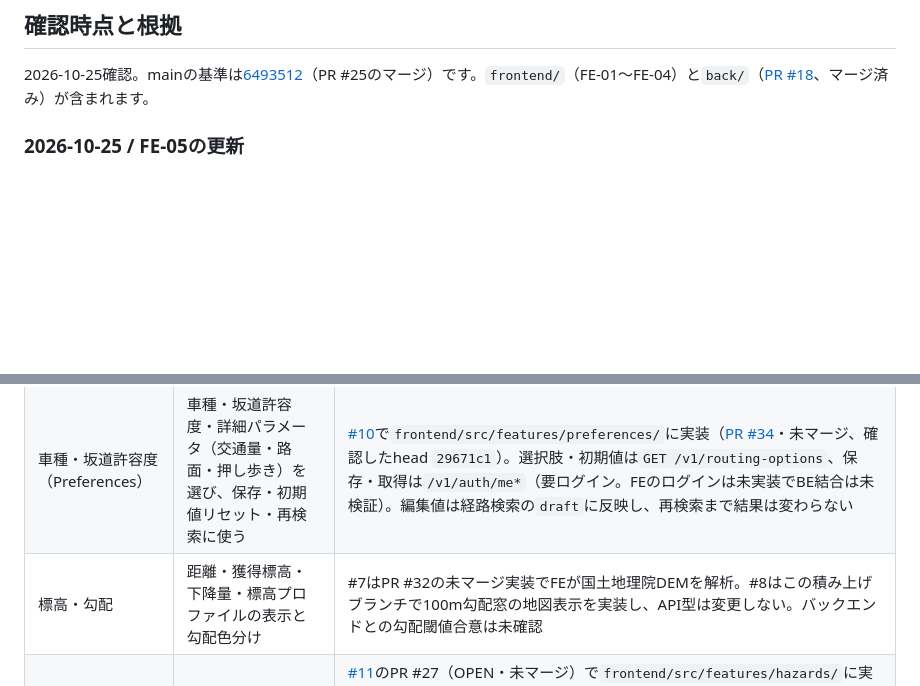
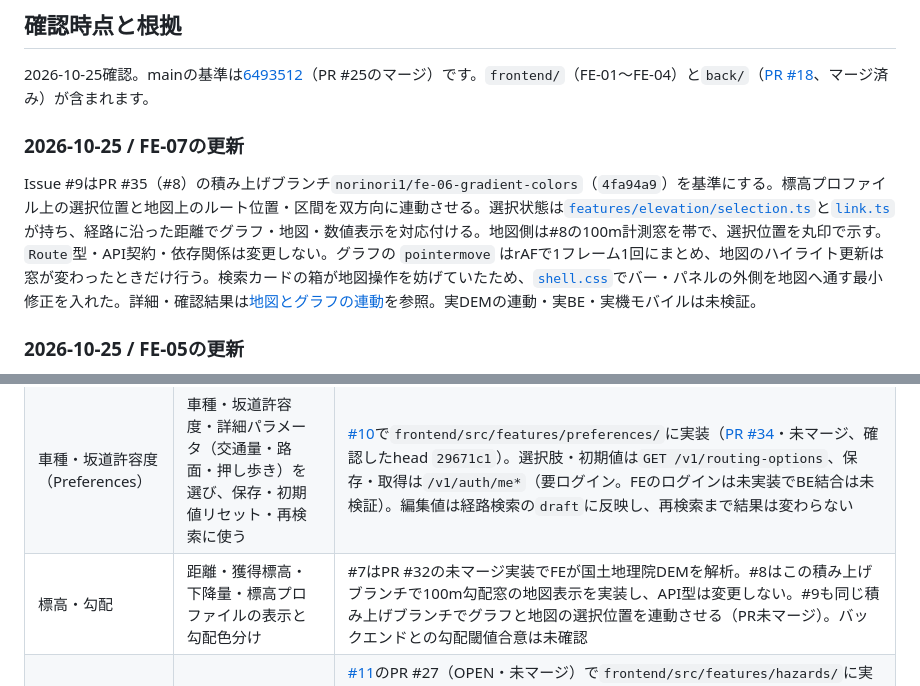
Before and after one commit to jphacks/ng_2601, a Markdown page: frontend/docs/architecture.md, 2 parts joined by grey strips. Rendered like a GitHub page; blank space fills up the shorter version.

```diff
--- a/frontend/docs/architecture.md
+++ b/frontend/docs/architecture.md
@@ -3,6 +3,10 @@
 ## 確認時点と根拠
 
 2026-10-25確認。mainの基準は[6493512](https://github.com/jphacks/ng_2601/commit/6493512fa8197d974b593437661cbc69886ead12)（PR #25のマージ）です。`frontend/`（FE-01〜FE-04）と`back/`（[PR #18](https://github.com/jphacks/ng_2601/pull/18)、マージ済み）が含まれます。
+
+### 2026-10-25 / FE-07の更新
+
+Issue #9はPR #35（#8）の積み上げブランチ`norinori1/fe-06-gradient-colors`（`4fa94a9`）を基準にする。標高プロファイル上の選択位置と地図上のルート位置・区間を双方向に連動させる。選択状態は[`features/elevation/selection.ts`](../src/features/elevation/selection.ts)と[`link.ts`](../src/features/elevation/link.ts)が持ち、経路に沿った距離でグラフ・地図・数値表示を対応付ける。地図側は#8の100m計測窓を帯で、選択位置を丸印で示す。`Route`型・API契約・依存関係は変更しない。グラフの `pointermove` はrAFで1フレーム1回にまとめ、地図のハイライト更新は窓が変わったときだけ行う。検索カードの箱が地図操作を妨げていたため、[`shell.css`](../src/features/shell/shell.css)でバー・パネルの外側を地図へ通す最小修正を入れた。詳細・確認結果は[地図とグラフの連動](route-elevation.md#地図とグラフの連動fe-07--issue-9)を参照。実DEMの連動・実BE・実機モバイルは未検証。
 
 ### 2026-10-25 / FE-05の更新
 
@@ -33,7 +37,7 @@ Issue #7の作業基準はmainの`6493512`（PR #25マージ済み）。このch
 | 地図表示 | MapLibreで地点選択、ルート・危険情報・口コミのレイヤー表示、帰属表示 | [#5](https://github.com/jphacks/ng_2601/issues/5)のPR #22で`frontend/src/features/map/`に実装（マージ済み）。ベースマップは国土地理院の淡色地図ラスタ（`style.ts`）、帰属は「地理院タイル」を常時表示。ルートは検索結果（PR #25）を描画し、口コミはモックを重ねており、API接続は#12。道路・危険情報は#11（PR #27・未マージ）でMapLibreのGeoJSONレイヤーとして描画する予定（下の行）。標高・勾配は#7〜#9 |
 | 経路探索 | FEは出発地・目的地・車種・坂道許容度を送り、返却された単一経路を描画する | [#6](https://github.com/jphacks/ng_2601/issues/6)で`frontend/src/features/route/`に実装（[PR #25](https://github.com/jphacks/ng_2601/pull/25)・マージ済み。実BE結合は未検証）。BEは`back/backend/app/main.py`の`POST /v1/routes`。地点指定は地図タップのみ（住所検索なし） |
 | 車種・坂道許容度（Preferences） | 車種・坂道許容度・詳細パラメータ（交通量・路面・押し歩き）を選び、保存・初期値リセット・再検索に使う | [#10](https://github.com/jphacks/ng_2601/issues/10)で`frontend/src/features/preferences/`に実装（[PR #34](https://github.com/jphacks/ng_2601/pull/34)・未マージ、確認したhead `29671c1`）。選択肢・初期値は`GET /v1/routing-options`、保存・取得は`/v1/auth/me*`（要ログイン。FEのログインは未実装でBE結合は未検証）。編集値は経路検索の`draft`に反映し、再検索まで結果は変わらない |
-| 標高・勾配 | 距離・獲得標高・下降量・標高プロファイルの表示と勾配色分け | #7はPR #32の未マージ実装でFEが国土地理院DEMを解析。#8はこの積み上げブランチで100m勾配窓の地図表示を実装し、API型は変更しない。バックエンドとの勾配閾値合意は未確認 |
+| 標高・勾配 | 距離・獲得標高・下降量・標高プロファイルの表示と勾配色分け | #7はPR #32の未マージ実装でFEが国土地理院DEMを解析。#8はこの積み上げブランチで100m勾配窓の地図表示を実装し、API型は変更しない。#9も同じ積み上げブランチでグラフと地図の選択位置を連動させる（PR未マージ）。バックエンドとの勾配閾値合意は未確認 |
 | 道路・危険情報 | レイヤー・フィルタ・詳細で種類、情報源、更新日時、有効期限を表示 | [#11](https://github.com/jphacks/ng_2601/issues/11)のPR #27（OPEN・未マージ）で`frontend/src/features/hazards/`に実装中。取得は`api/mapDataLoader.ts`が表示領域（bbox）ごとに`getMapData`を呼ぶ。応答はBE担当共有のスニペット`GET /v1/map-data`（公的規制・事故履歴・交通量・ユーザー報告を別々のGeoJSONで返す）の形に合わせたが、このエンドポイントはリポジトリ未確認で、実サーバーとの接続は未検証。FEで4分類（危険／便利／地形／道路設備）と情報区分（公的規制／統計／ユーザー報告）に正規化し、更新日時の不明・欠測、期限切れ、解消済み、未確認を区別して表示する。収集・配信元と保存方式は未決定 |
 | 口コミ | 地点に紐づく一覧・詳細・投稿、ユーザー情報と公的情報の区別 | [#12](https://github.com/jphacks/ng_2601/issues/12)、[#13](https://github.com/jphacks/ng_2601/issues/13)の計画。位置の持ち方、投稿API、認証・制限・モデレーションは未合意 |
 
```
Also changed, not shown: frontend/docs/api-contract.md (+1 -1 lines), frontend/docs/route-elevation.md (+13 -0 lines).
